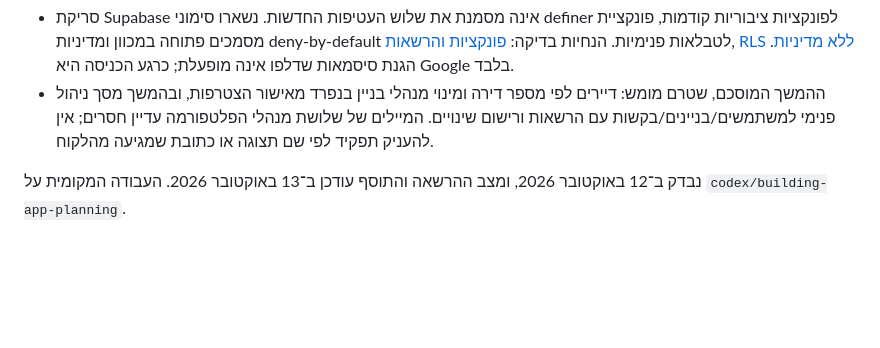
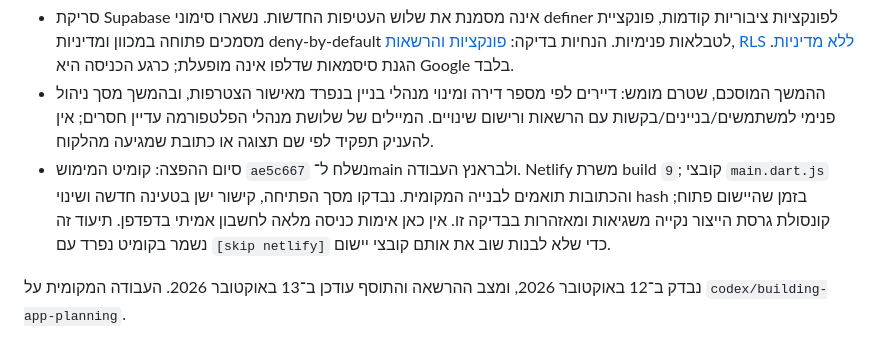
Before and after one commit to matan20102/shacheni, a Markdown page: docs/implementation-readiness.md, the part around the change. GitHub-like rendering; blank space fills up the shorter version.

Commit message:
Record verified build 9 deployment [skip netlify]

```diff
--- a/docs/implementation-readiness.md
+++ b/docs/implementation-readiness.md
@@ -13,6 +13,7 @@
 - בניות Web ו־iOS Release ללא חתימה הצליחו. גם שתי בדיקות התהליך בסימולטור iOS עברו. לא בוצעה התקנה באייפון. הגדרות החתימה המקומיות נשמרו באותה חתימת SHA-256 ונשארות מחוץ לקומיט.
 - סריקת Supabase אינה מסמנת את שלוש העטיפות החדשות. נשארו סימוני definer לפונקציות ציבוריות קודמות, פונקציית מסמכים פתוחה במכוון ומדיניות deny-by-default לטבלאות פנימיות. הנחיות בדיקה: [פונקציות והרשאות](https://supabase.com/docs/guides/database/database-linter?lint=0029_authenticated_security_definer_function_executable), [RLS ללא מדיניות](https://supabase.com/docs/guides/database/database-linter?lint=0008_rls_enabled_no_policy). הגנת סיסמאות שדלפו אינה מופעלת; כרגע הכניסה היא Google בלבד.
 - ההמשך המוסכם, שטרם מומש: דיירים לפי מספר דירה ומינוי מנהלי בניין בנפרד מאישור הצטרפות, ובהמשך מסך ניהול פנימי למשתמשים/בניינים/בקשות עם הרשאות ורישום שינויים. המיילים של שלושת מנהלי הפלטפורמה עדיין חסרים; אין להעניק תפקיד לפי שם תצוגה או כתובת שמגיעה מהלקוח.
+- סיום ההפצה: קומיט המימוש `ae5c667` נשלח ל־main ולבראנץ העבודה. Netlify משרת build `9`; קובצי `main.dart.js` והכתובות תואמים לבנייה המקומית. נבדקו מסך הפתיחה, קישור ישן בטעינה חדשה ושינוי hash בזמן שהיישום פתוח; קונסולת גרסת הייצור נקייה משגיאות ומאזהרות בבדיקה זו. אין כאן אימות כניסה מלאה לחשבון אמיתי בדפדפן. תיעוד זה נשמר בקומיט נפרד עם `[skip netlify]` כדי שלא לבנות שוב את אותם קובצי יישום.
 
 נבדק ב־12 באוקטובר 2026, ומצב ההרשאה והתוסף עודכן ב־13 באוקטובר 2026. העבודה המקומית על `codex/building-app-planning`.
 
```
Also changed, not shown: docs/beta-distribution.md (+1 -1 lines).
